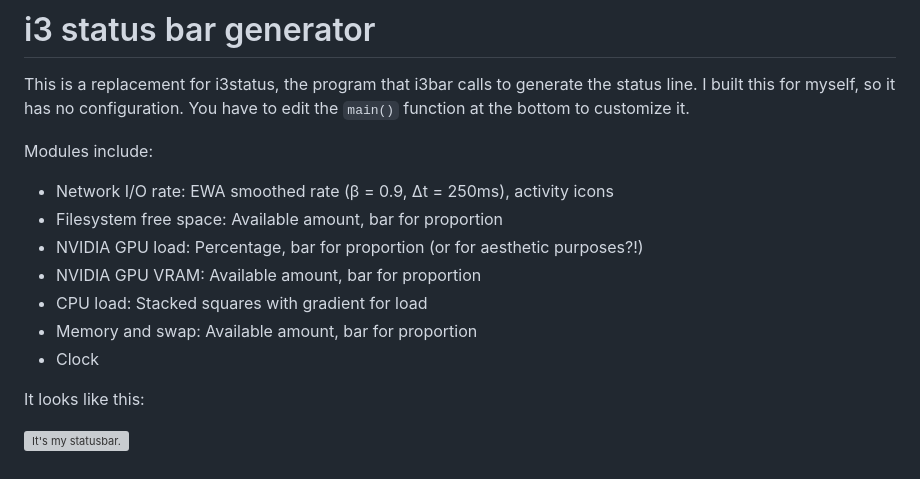
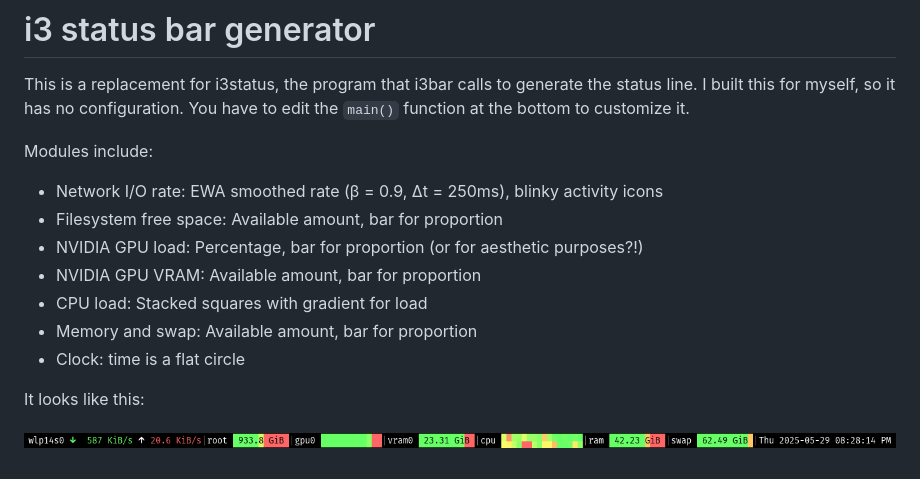
Before and after one commit to slaufer/i3status.py, a Markdown page: README.md, the part around the change. Rendered like a GitHub page; pictures changed too: screenshot.png (added); grey boxes are pictures that could not be loaded.

```diff
--- a/README.md
+++ b/README.md
@@ -3,13 +3,13 @@
 This is a replacement for i3status, the program that i3bar calls to generate the status line. I built this for myself, so it has no configuration. You have to edit the `main()` function at the bottom to customize it.
 
 Modules include:
-- Network I/O rate: EWA smoothed rate (β = 0.9, Δt = 250ms), activity icons
+- Network I/O rate: EWA smoothed rate (β = 0.9, Δt = 250ms), blinky activity icons
 - Filesystem free space: Available amount, bar for proportion
 - NVIDIA GPU load: Percentage, bar for proportion (or for aesthetic purposes?!)
 - NVIDIA GPU VRAM: Available amount, bar for proportion
 - CPU load: Stacked squares with gradient for load
 - Memory and swap: Available amount, bar for proportion
-- Clock
+- Clock: time is a flat circle
 
 It looks like this:
 
```
Also changed, not shown: 1 other file.
